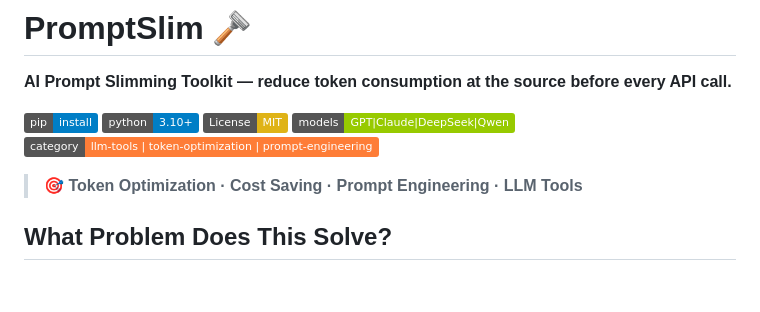
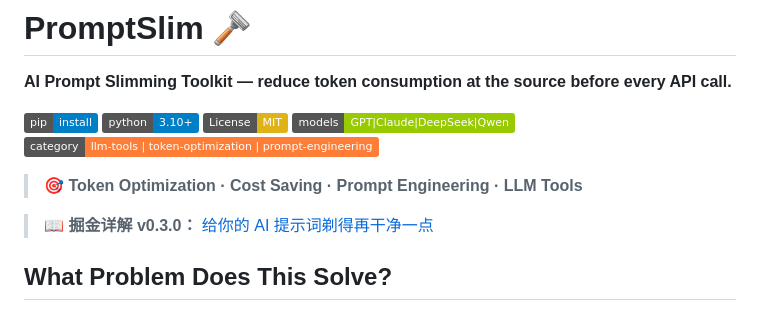
Before and after one commit to JING04-PRODUCER/promptslim, a Markdown page: README.md, the part around the change. GitHub-like rendering; badges without logos; blank space fills up the shorter version.

Commit message:
README 添加掘金文章链接

```diff
--- a/README.md
+++ b/README.md
@@ -9,6 +9,8 @@
 ![Category](https://img.shields.io/badge/category-llm--tools%20|%20token--optimization%20|%20prompt--engineering-orange)
 
 > 🎯 **Token Optimization · Cost Saving · Prompt Engineering · LLM Tools**
+
+> 📖 **掘金详解 v0.3.0：** [给你的 AI 提示词剃得再干净一点](https://juejin.cn/post/7652277909156790272)
 
 ## What Problem Does This Solve?
 
```
